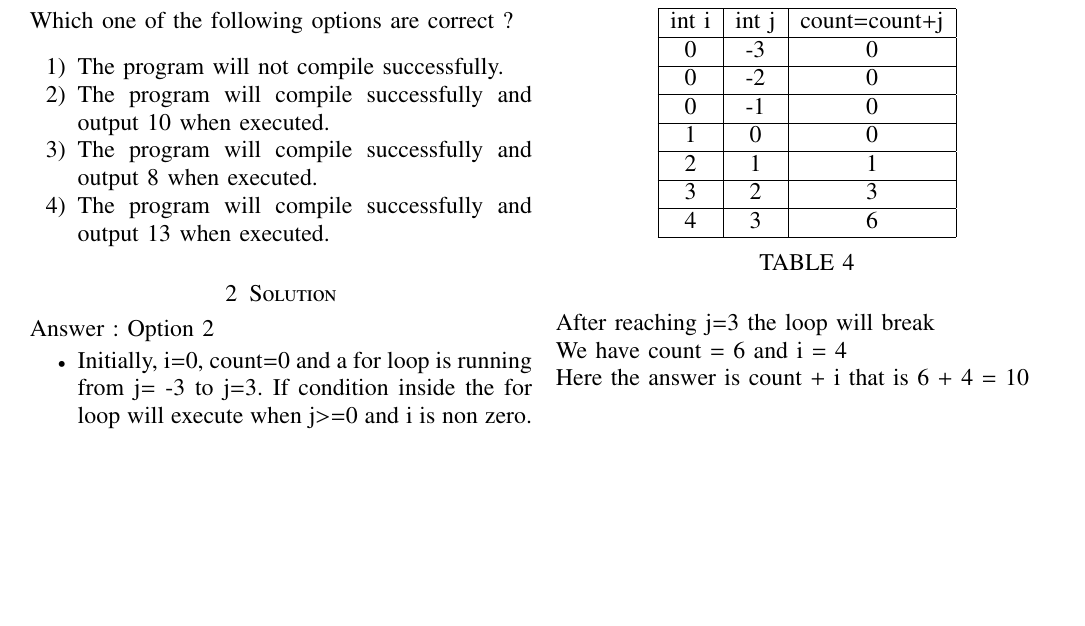
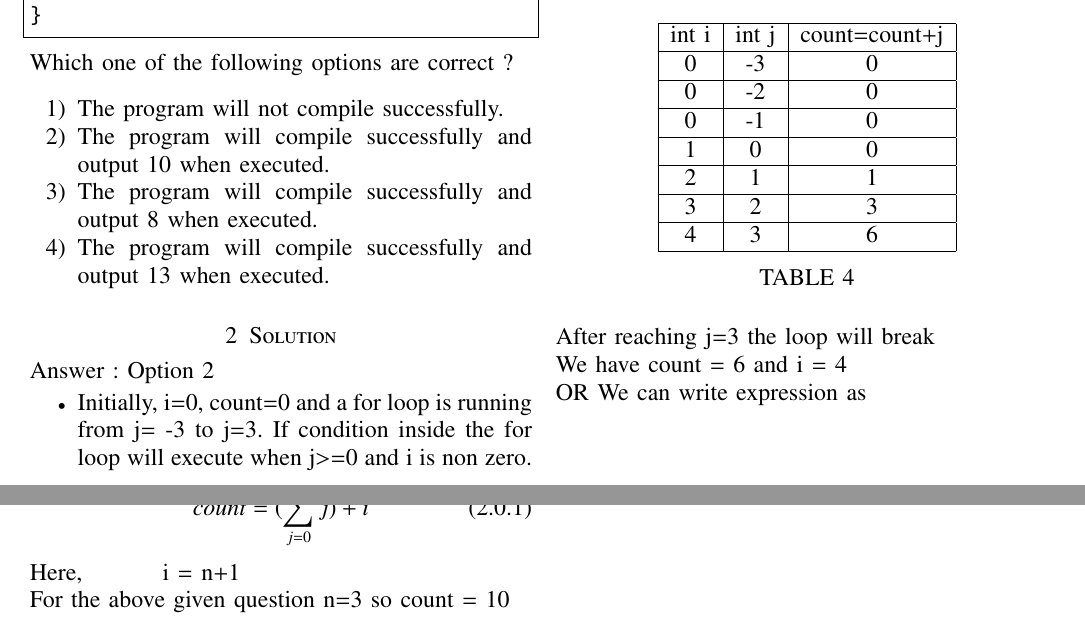
Before and after one commit to Alokking/EE4013, a LaTeX problem sheet (Assignment1/Assignment.tex): part of the page before the commit and two parts of pages 1 and 2 of 2 after it, the two joined at a grey line, cut at the place of the change, the shorter picture padded with empty space. Compiled offline with pdfLaTeX.

Commit message:
Update Assignment.tex

```diff
--- a/Assignment1/Assignment.tex
+++ b/Assignment1/Assignment.tex
@@ -220,7 +219,10 @@ Answer : Option 2
     \end{table}
  After reaching j=3 the loop will break\\
  We have count = 6 and i = 4 \\
- Here the answer is count + i that is 6 + 4 = 10
-
-
-\end{document}
+ OR We can write expression as \\
+ \begin{equation}
+     count = (\sum_{j=0}^{n} j) + i
+ \end{equation}
+ Here,\hspace{0.5in} i = n+1\\
+ For the above given question n=3 so count = 10
+ \end{document}
```
Also changed, not shown: Assignment1/Assignment.tex (1 more changed lines).
